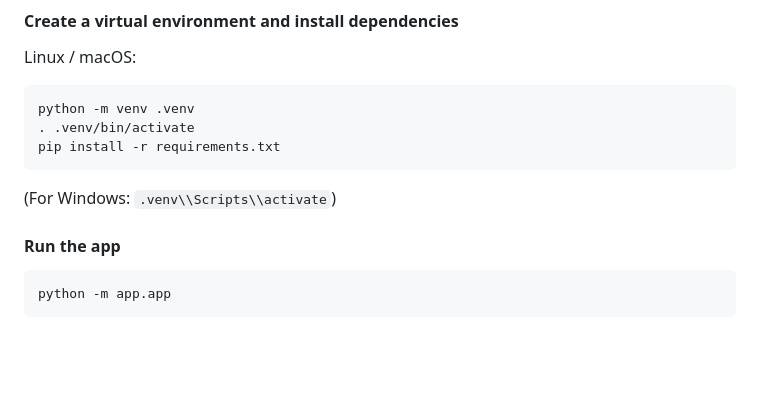
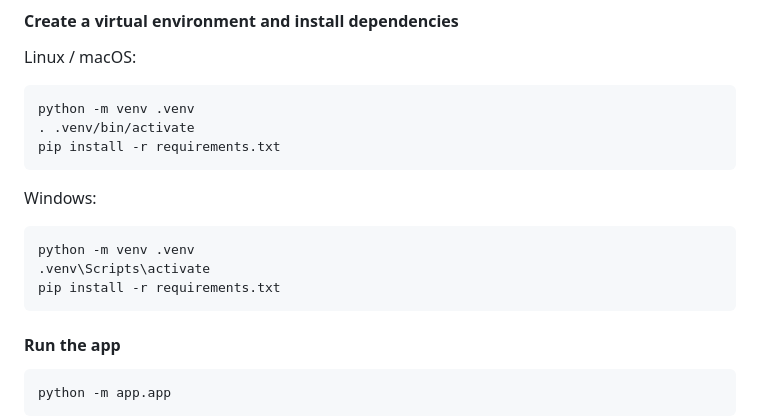
Before and after one commit to fistaszek2009/un-beatable-crazy-tic-tac-toe, a Markdown page: README.md, the part around the change. GitHub-like rendering; blank space fills up the shorter version.

Commit message:
Revise Windows venv activation instructions
Updated Windows instructions for virtual environment setup.

````diff
--- a/README.md
+++ b/README.md
@@ -38,7 +38,13 @@ python -m venv .venv
 pip install -r requirements.txt
 ```
 
-(For Windows: `.venv\\Scripts\\activate`)
+Windows:
+
+```console
+python -m venv .venv
+.venv\Scripts\activate
+pip install -r requirements.txt
+```
 
 #### Run the app
 
````
